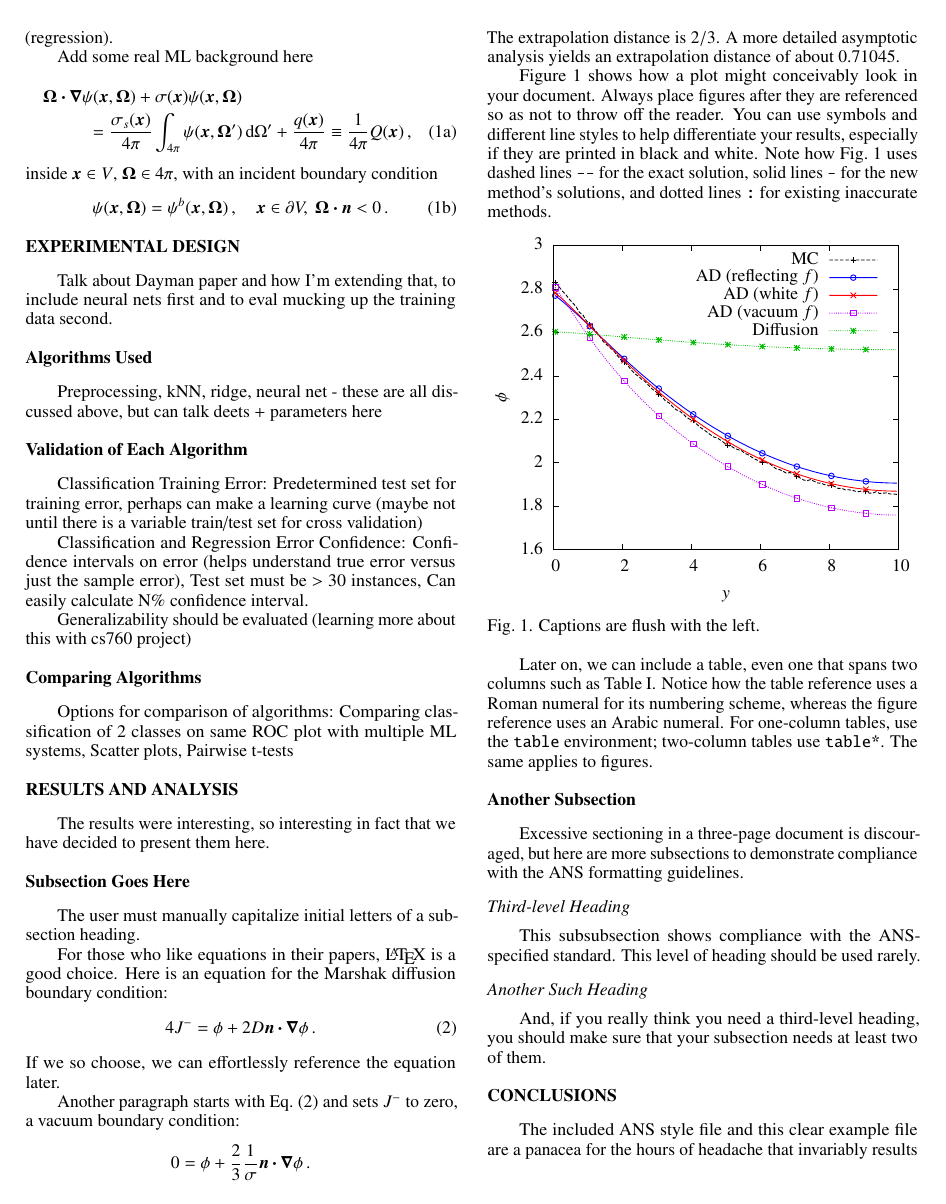
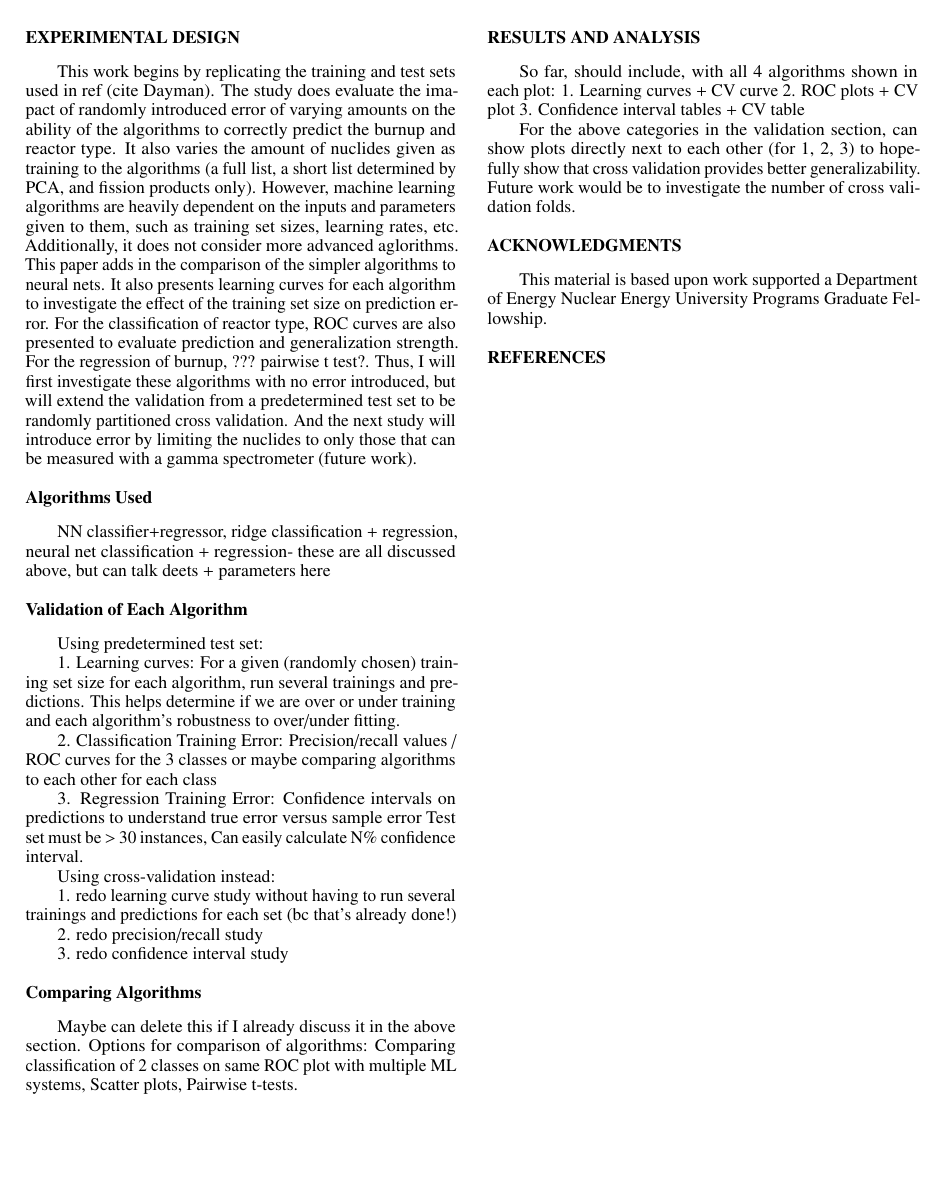
Before and after one commit to opotowsky/ml-paper, a LaTeX document (paper.tex): page 2 of 3 before the commit and page 2 of 2 after it. Compiled offline with pdfLaTeX.

Commit message:
adding some experimental design notes

```diff
--- a/paper.tex
+++ b/paper.tex
@@ -2,7 +2,7 @@
 %%%%%%%%%%%%%%%%%%%%%%%%%%%%%%%%%%%
 \title{%
 The Nuclear Forensics Problem and Statistical Methods: \\
-Evaluating the Nuclear Fuel Cycle with Machine Learning
+Evaluating Machine Learning for Spent Fuel Prediction
 }
 \author{Arrielle C. Opotowsky, Paul P.H. Wilson}
 
@@ -125,89 +123,78 @@ type, fuel type) and predict values such as burnup, initial enrichment, or
 cooling time (regression).
 
 Add some real ML background here
-\begin{subequations} \label{eqs:fullTransport}
-\begin{multline} \label{eq:fullTransportVol}
-  \vec{\Omega}\vd \grad \psi(\vec{x}, \vec{\Omega})
-  + \sigma(\vec{x}) \psi (\vec{x}, \vec{\Omega})
-\\ =
-  \frac{\sigma_s(\vec{x})}{4\pi} \int_{4\pi} \psi(\vec{x},\vec{\Omega}')
-  \ud\Omega' + \frac{q(\vec{x})}{4\pi}
-  \equiv \frac{1}{4\pi} Q(\vec{x}) \,,
-\end{multline}
-inside $\vec{x} \in V$, $\vec{\Omega} \in 4\pi$, with an incident boundary
-condition
-\begin{equation} \label{eq:fullTransportBndy}
-  \psi(\vec{x}, \vec{\Omega}) = \psi^b(\vec{x}, \vec{\Omega}) \,,
- \quad \vec{x} \in \partial V, \ \vec{\Omega} \vd \vec{n} < 0\,.
-\end{equation}
-\end{subequations}
 
 %%%%%%%%%%%%%%%%%%%%%%%%%%%%%%%%%%%%%%%%%%%%%%%%%%%%%%%%%%%%%%%%%%%%%%%%%%%%%%%%
 \section{Experimental Design}
 
-Talk about Dayman paper and how I'm extending that, to include neural nets
-first and to eval mucking up the training data second.
+This work begins by replicating the training and test sets used in ref (cite
+Dayman). The study does evaluate the imapact of randomly introduced error of
+varying amounts on the ability of the algorithms to correctly predict the
+burnup and reactor type. It also varies the amount of nuclides given as
+training to the algorithms (a full list, a short list determined by PCA, and
+fission products only). However, machine learning algorithms are heavily
+dependent on the inputs and parameters given to them, such as training set
+sizes, learning rates, etc. Additionally, it does not consider more advanced
+aglorithms. This paper adds in the comparison of the simpler algorithms to
+neural nets. It also presents learning curves for each algorithm to investigate
+the effect of the training set size on prediction error. For the classification
+of reactor type, ROC curves are also presented to evaluate prediction and
+generalization strength. For the regression of burnup, ??? pairwise t test?.
+Thus, I will first investigate these algorithms with no error introduced, but
+will extend the validation from a predetermined test set to be randomly
+partitioned cross validation.  And the next study will introduce error by
+limiting the nuclides to only those that can be measured with a gamma
+spectrometer (future work).
 
 \subsection{Algorithms Used}
 
-Preprocessing, kNN, ridge, neural net - these are all discussed above, but can
-talk deets + parameters here
+NN classifier+regressor, ridge classification + regression, neural net
+classification + regression- these are all discussed above, but can talk deets
++ parameters here
 
 \subsection{Validation of Each Algorithm}
 
-Classification Training Error: Predetermined test set for training error,
-perhaps can make a learning curve (maybe not until there is a variable
-train/test set for cross validation)
+Using predetermined test set:
 
-Classification and Regression Error Confidence: Confidence intervals on error
-(helps understand true error versus just the sample error), Test set must be >
-30 instances, Can easily calculate N\% confidence interval.
+1. Learning curves: For a given (randomly chosen) training set size for each
+algorithm, run several trainings and predictions. This helps determine if we
+are over or under training and each algorithm's robustness to over/under
+fitting.
 
-Generalizability should be evaluated (learning more about this with cs760
-project)
+2. Classification Training Error: Precision/recall values / ROC curves for the
+3 classes or maybe comparing algorithms to each other for each class
+
+3. Regression Training Error: Confidence intervals on predictions to understand
+true error versus sample error Test set must be > 30 instances, Can easily
+calculate N\% confidence interval.
+
+Using cross-validation instead:
+
+1. redo learning curve study without having to run several trainings and
+predictions for each set (bc that's already done!)
+
+2. redo precision/recall study
+
+3. redo confidence interval study
+
 
 \subsection{Comparing Algorithms}
 
-Options for comparison of algorithms: Comparing classification of 2 classes on
-same ROC plot with multiple ML systems, Scatter plots, Pairwise t-tests
+Maybe can delete this if I already discuss it in the above section. Options for
+comparison of algorithms: Comparing classification of 2 classes on same ROC
+plot with multiple ML systems, Scatter plots, Pairwise t-tests.
 
 %%%%%%%%%%%%%%%%%%%%%%%%%%%%%%%%%%%%%%%%%%%%%%%%%%%%%%%%%%%%%%%%%%%%%%%%%%%%%%%%
 \section{Results and Analysis}
-The results were interesting, so interesting in fact that we have decided to
-present them here.
+
+So far, should include, with all 4 algorithms shown in each plot:
+1. Learning curves  + CV curve
+2. ROC plots + CV plot
+3. Confidence interval tables + CV table
+
+For the above categories in the validation section, can show plots directly
+next to each other (for 1, 2, 3) to hopefully show that cross validation
+provides better generalizability.  Future work would be to investigate the
+number of cross validation folds.
 
 %%%%%%%%%%%%%%%%%%%%%%%%%%%%%%%%%%%%%%%%%%%%%%%%%%%%%%%%%%%%%%%%%%%%%%%%%%%%%%%%
-\subsection{Subsection Goes Here}
-The user must manually capitalize initial letters of a subsection heading.
-
-For those who like equations in their papers, \LaTeX\ is a good choice. Here is
-an equation for the Marshak diffusion boundary condition:
-\begin{equation} \label{eq:marshak}
-  4 J^- = \phi + 2 D \vec{n} \vd \grad \phi \,.
-\end{equation}
-If we so choose, we can effortlessly reference the equation later.
-
-Another paragraph starts with Eq.~\eqref{eq:marshak} and sets $J^-$ to zero, a
-vacuum boundary condition:
-\begin{equation*}
-  0 = \phi + \frac{2}{3} \frac{1}{\sigma} \vec{n} \vd \grad \phi \,.
-\end{equation*}
-The extrapolation distance is $2/3$. A more detailed asymptotic analysis yields
-an extrapolation distance of about $0.71045$.
-
-Figure~\ref{fig:voltage} shows how a plot might conceivably look in your
-document. Always place figures after they are referenced so as not to throw
-off the reader. You can use symbols and different line styles to help
-differentiate your results, especially if they are printed in black and white.
-Note how Fig.~\ref{fig:voltage} uses dashed lines \verb|--| for the exact
-solution, solid lines \verb|-| for the new method's solutions, and dotted lines
-\verb|:| for existing inaccurate methods.
-\begin{figure}[ht] % replace 't' with 'b' to force it to be on the bottom
-  \centering
-  \includegraphics{example_figure}
-  \caption{Captions are flush with the left.}
-  \label{fig:voltage}
-\end{figure}
-
-Later on, we can include a table, even one that spans two columns such as
-Table~\ref{tab:widetable}.
@@ -234,23 +200,0 @@ $c=0.500$  & $6.069\times 10^{-5}$ & 2.212 & 15.53 & 6.213$\times 10^{-5}$ & 2.2
-  \label{tab:widetable}
-\end{table*}
-%%%%%%%%%%%%%%%%%%%%%%%%%%%%%%%%%%%%%%%%
-Notice how the table reference uses a Roman numeral
-for its numbering scheme, whereas the figure reference uses an Arabic numeral.
-For one-column tables, use the \verb|table| environment; two-column tables use
-\verb|table*|. The same applies to figures.
-
-%%%%%%%%%%%%%%%%%%%%%%%%%%%%%%%%%%%%%%%%%%%%%%%%%%%%%%%%%%%%%%%%%%%%%%%%%%%%%%%%
-\subsection{Another Subsection}
-Excessive sectioning in a three-page document is discouraged, but here are more
-subsections to demonstrate compliance with the ANS formatting guidelines.
-
-\subsubsection{Third-level Heading}
-This subsubsection shows compliance with the ANS-specified standard. This level
-of heading should be used rarely.
-
-\subsubsection{Another Such Heading}
-And, if you really think you need a third-level heading, you should make sure
-that your subsection needs at least two of them.
-
-%%%%%%%%%%%%%%%%%%%%%%%%%%%%%%%%%%%%%%%%%%%%%%%%%%%%%%%%%%%%%%%%%%%%%%%%%%%%%%%%
-\section{Conclusions}
@@ -263,2 +200,0 @@ Microsoft Word.
-\appendix
-\section{Appendix}
```
Also changed, not shown: paper.pdf, paper.tex (145 more changed lines).
